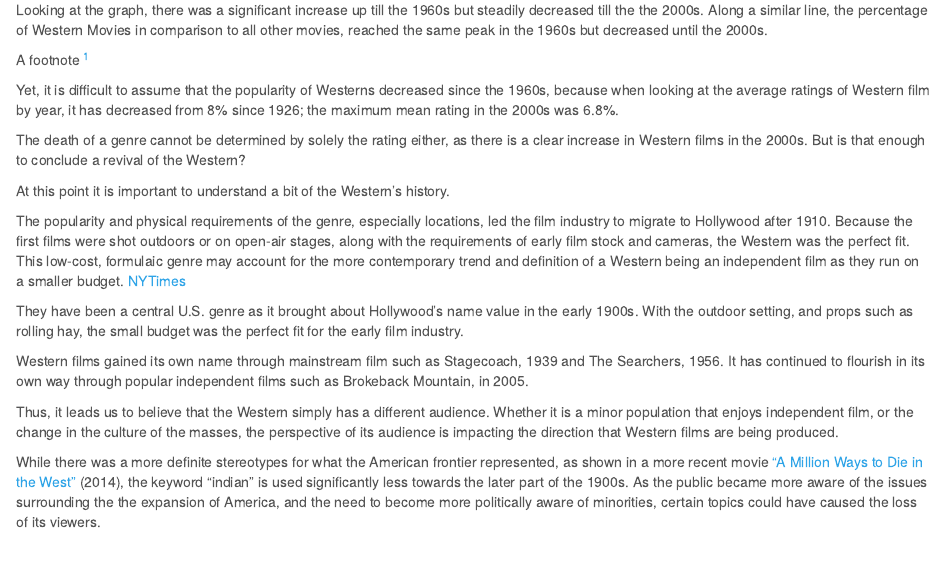
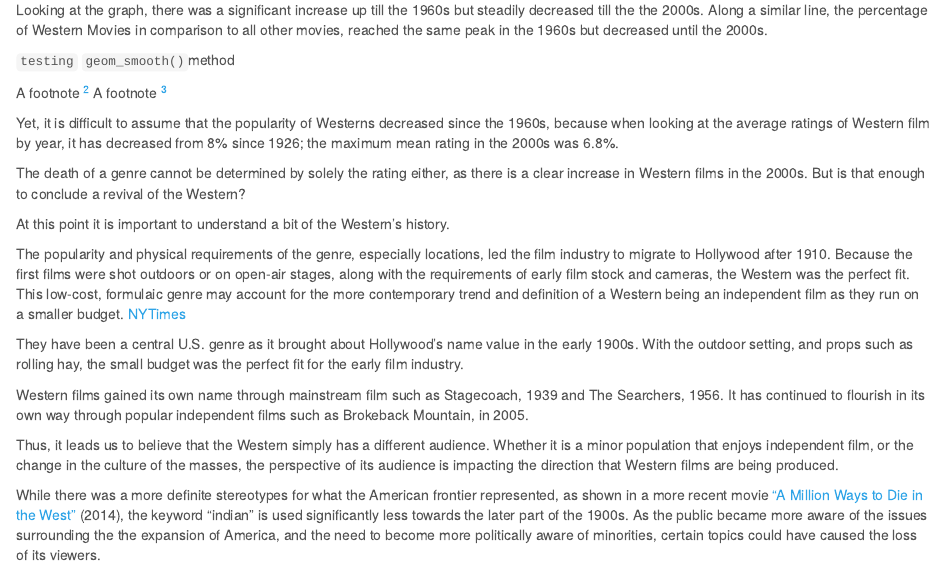
Before and after one commit to yejhwang/mp4_DataJournalism, an R Markdown document (mp4 draft.Rmd): the page in a window 1100 px wide, from 1010 px down. Rendered offline with R 4.5, knitr and Pandoc, with nearby package versions; some code elsewhere in the file could not run offline.

Commit message:
testing markdown features

```diff
--- a/mp4 draft.Rmd
+++ b/mp4 draft.Rmd
@@ -140,10 +142,16 @@ graphP
 
 Looking at the graph, there was a significant increase up till the 1960s but steadily decreased till the the 2000s. Along a similar line, the percentage of Western Movies in comparison to all other movies, reached the same peak in the 1960s but decreased until the 2000s.
 
+`testing`
+`geom_smooth()`method
+
 A footnote [^1]
+A footnote [^2]
 
 
 [^1]: Here is the footnote.
+[^2]: `geom_smooth()`method
+
 
 Yet, it is difficult to assume that the popularity of Westerns decreased since the 1960s, because when looking at the average ratings of Western film by year, it has decreased from 8% since 1926; the maximum mean rating in the 2000s was 6.8%.
 
```
Also changed, not shown: mp4 draft.Rmd (4 more changed lines).
